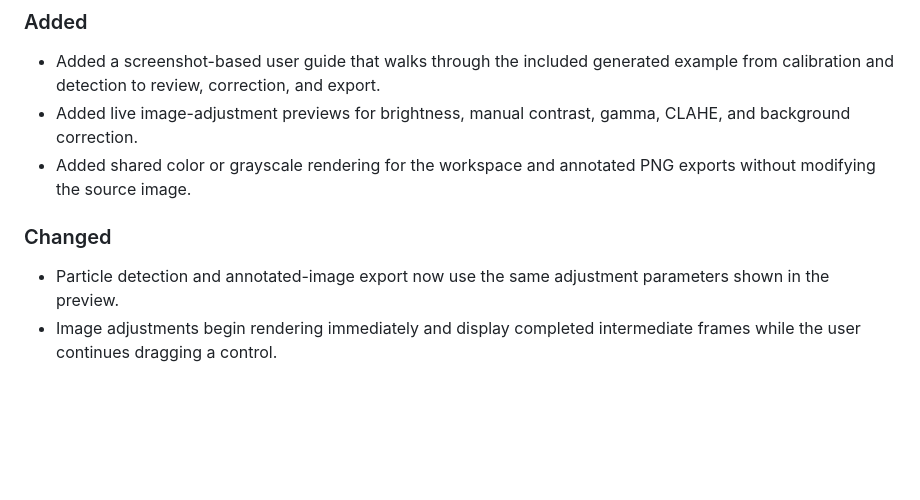
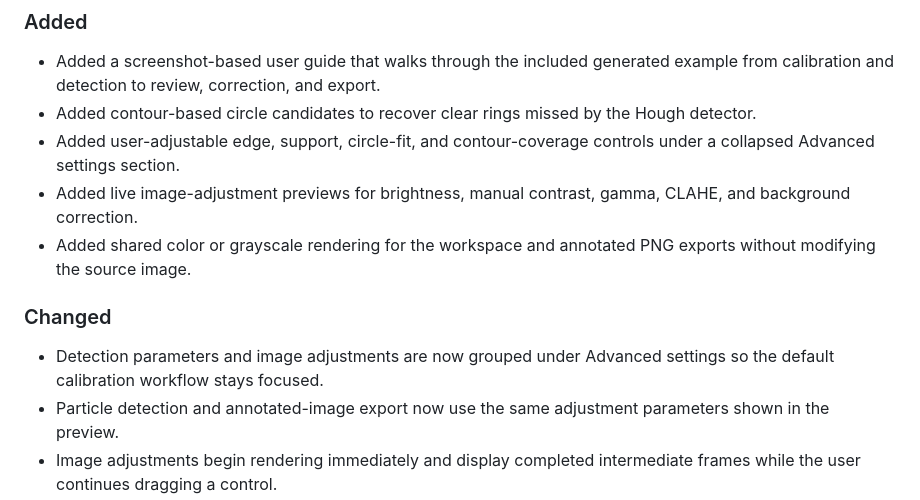
Before and after one commit to martin-lzh/ParticleLens, a Markdown page: CHANGELOG.md, the part around the change. Rendered like a GitHub page; blank space fills up the shorter version.

```diff
--- a/CHANGELOG.md
+++ b/CHANGELOG.md
@@ -8,6 +8,10 @@ All notable changes are documented here. Versions follow Semantic Versioning.
 
 - Added a screenshot-based user guide that walks through the included generated
   example from calibration and detection to review, correction, and export.
+- Added contour-based circle candidates to recover clear rings missed by the
+  Hough detector.
+- Added user-adjustable edge, support, circle-fit, and contour-coverage controls
+  under a collapsed Advanced settings section.
 - Added live image-adjustment previews for brightness, manual contrast, gamma,
   CLAHE, and background correction.
 - Added shared color or grayscale rendering for the workspace and annotated PNG
@@ -15,6 +19,8 @@ All notable changes are documented here. Versions follow Semantic Versioning.
 
 ### Changed
 
+- Detection parameters and image adjustments are now grouped under Advanced
+  settings so the default calibration workflow stays focused.
 - Particle detection and annotated-image export now use the same adjustment
   parameters shown in the preview.
 - Image adjustments begin rendering immediately and display completed
```
Also changed, not shown: README.md (+7 -2 lines), docs/user-guide.md (+9 -4 lines), docs/images/user-guide/03-set-parameters.png, docs/images/user-guide/04-inspect-results.png, 9 other files.
